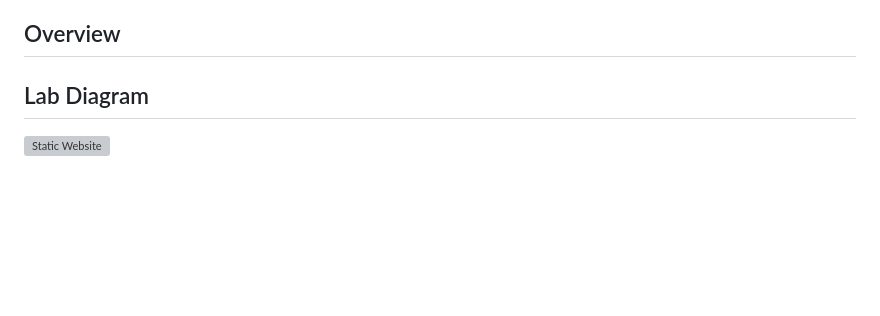
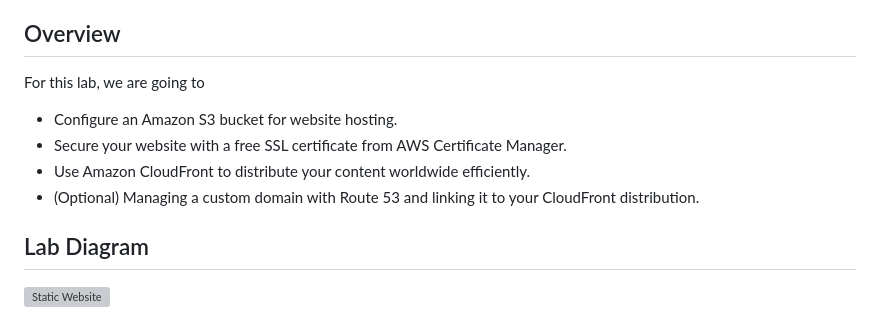
Before and after one commit to johnlopez719/S3staticwebsiteDemo, a Markdown page: README.md, the part around the change. Rendered like a GitHub page; blank space fills up the shorter version; grey boxes are pictures that could not be loaded.

```diff
--- a/README.md
+++ b/README.md
@@ -5,6 +5,12 @@
  - [Resources](#Resources)
 
 ## Overview
+For this lab, we are going to
+- Configure an Amazon S3 bucket for website hosting.
+- Secure your website with a free SSL certificate from AWS Certificate Manager.
+- Use Amazon CloudFront to distribute your content worldwide efficiently.
+- (Optional) Managing a custom domain with Route 53 and linking it to your CloudFront distribution.
+
 
 ## Lab Diagram
 ![Static Website](https://github.com/johnlopez719/S3staticwebsiteDemo/assets/30753364/23c723cd-6e3c-4f07-b5ea-a5d9c3dcbae6)
```
